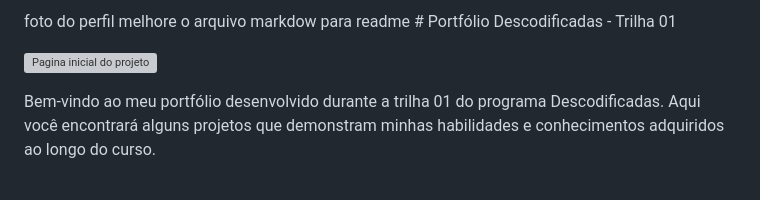
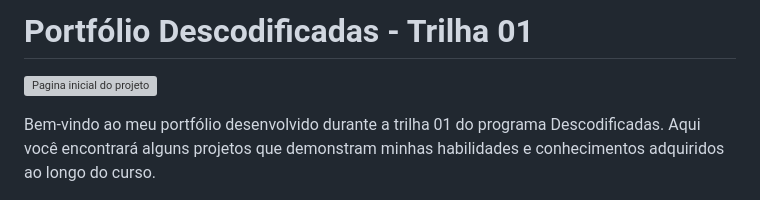
Before and after one commit to Mpbarcelo/descodificadas-portfolio, a Markdown page: README.md, the part around the change. GitHub-like rendering; grey boxes are pictures that could not be loaded.

```diff
--- a/README.md
+++ b/README.md
@@ -1,5 +1,4 @@
-foto do perfil
-melhore o arquivo markdow para readme                                            # Portfólio Descodificadas - Trilha 01
+ # Portfólio Descodificadas - Trilha 01
 
 ![Pagina inicial do projeto](./img/descodificadas.png)
 
```
